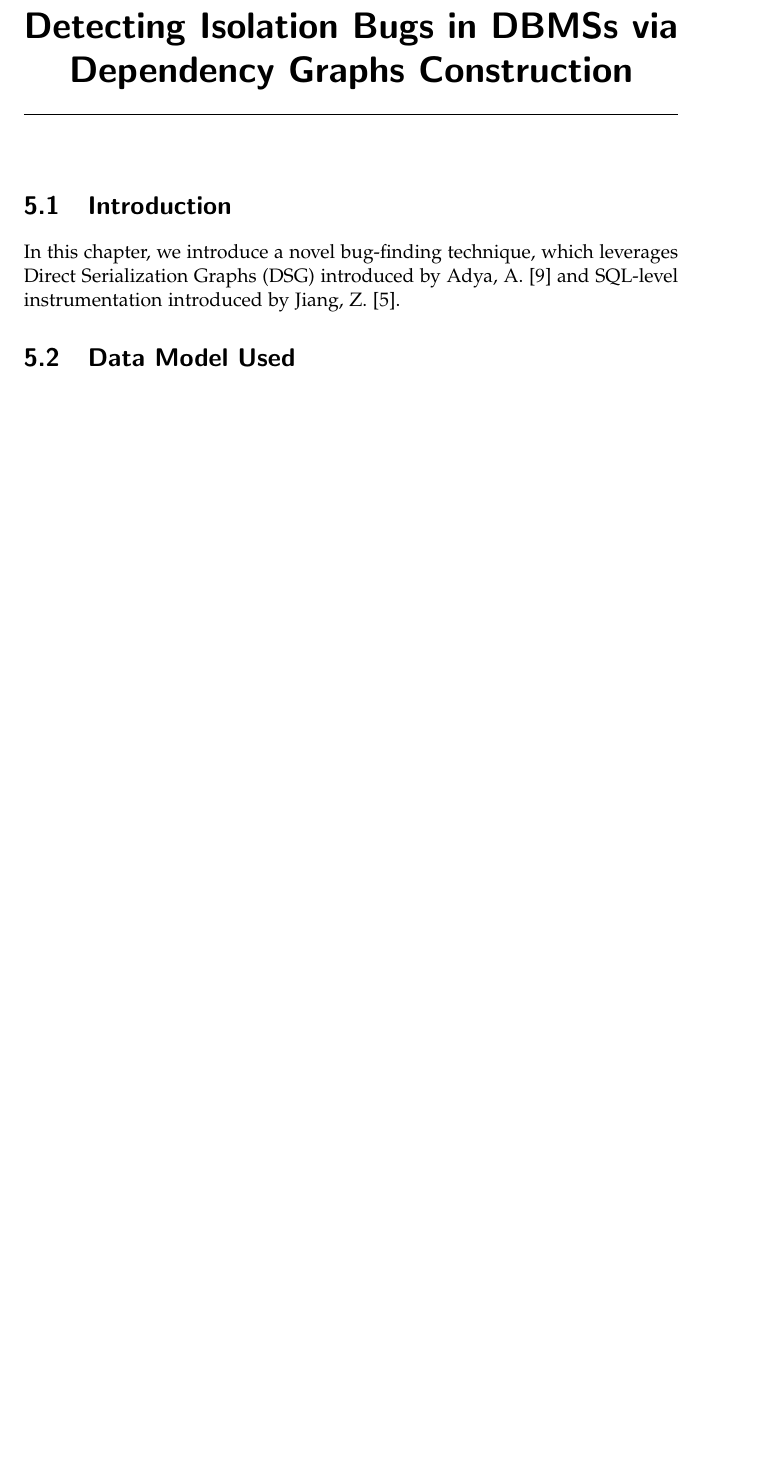
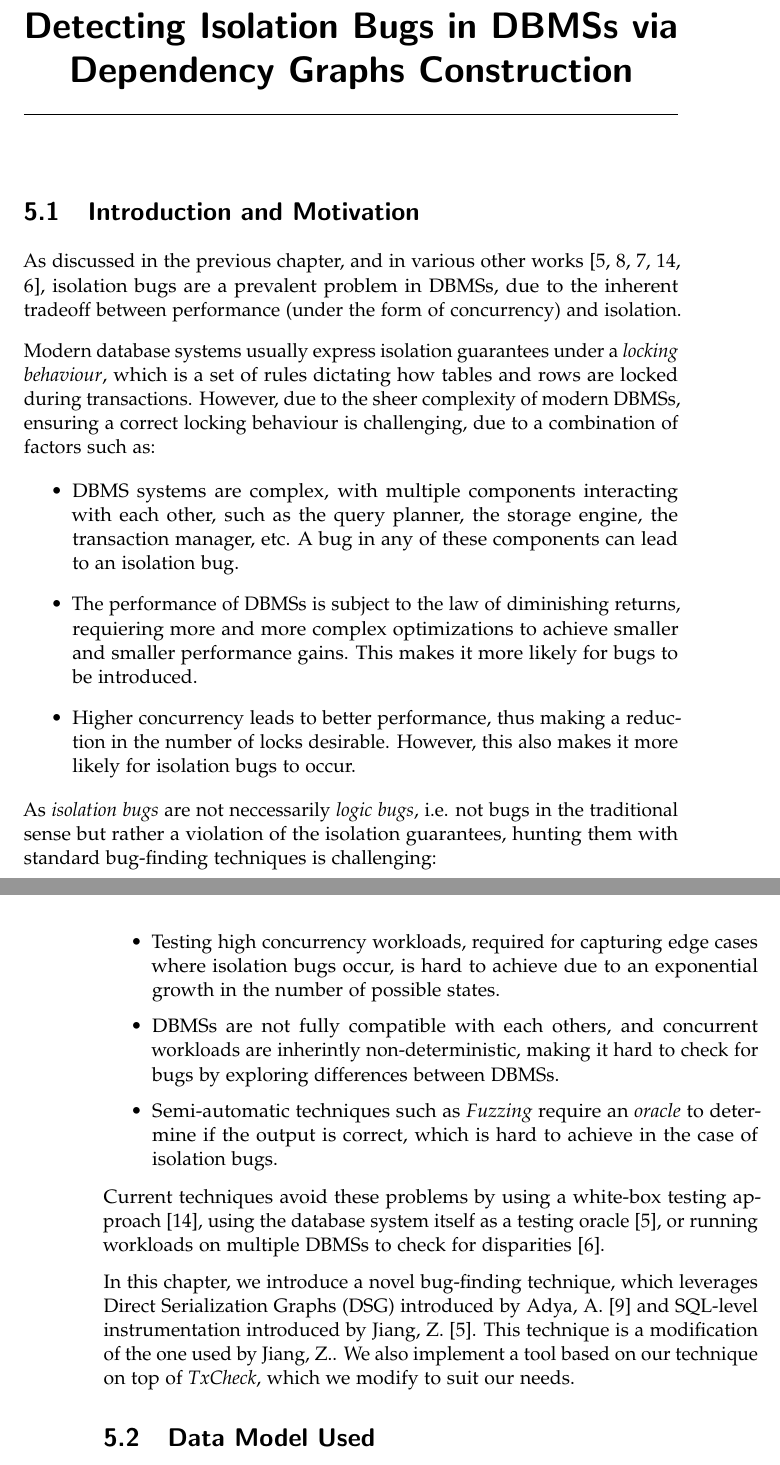
Before and after one commit to theodormoroianu/MasterThesisReport, a LaTeX thesis (thesis.tex, which reads adya_dependency_graph.tex): part of page 33 of 40 before the commit and two parts of pages 33 and 34 of 40 after it, the two joined at a grey line, cut so that both start at the same text, the shorter picture padded with empty space. Compiled offline with pdfLaTeX.

Commit message:
Add intro to dependency graphs.

```diff
--- a/adya_dependency_graph.tex
+++ b/adya_dependency_graph.tex
@@ -1,8 +1,29 @@
 \chapter{Detecting Isolation Bugs in DBMSs via Dependency Graphs Construction}
 
-\section{Introduction}
+\section{Introduction and Motivation}
 
-In this chapter, we introduce a novel bug-finding technique, which leverages Direct Serialization Graphs (DSG) introduced by Adya, A. \cite{adya1999weak} and SQL-level instrumentation introduced by Jiang, Z. \cite{jiang2023detecting}.
+As discussed in the previous chapter, and in various other works \cite{jiang2023detecting,cui2024understanding_ICSE2024,dou2023detecting_ICSE2023,clark2024validating,cui2022differentially_ASE2022}, isolation bugs are a prevalent problem in DBMSs, due to the inherent tradeoff between performance (under the form of concurrency) and isolation.
+
+Modern database systems usually express isolation guarantees under a \textit{locking behaviour}, which is a set of rules dictating how tables and rows are locked during transactions. However, due to the sheer complexity of modern DBMSs, ensuring a correct locking behaviour is challenging, due to a combination of factors such as:
+
+\begin{itemize}
+    \item DBMS systems are complex, with multiple components interacting with each other, such as the query planner, the storage engine, the transaction manager, etc. A bug in any of these components can lead to an isolation bug.
+    \item The performance of DBMSs is subject to the law of diminishing returns, requiering more and more complex optimizations to achieve smaller and smaller performance gains. This makes it more likely for bugs to be introduced.
+    \item Higher concurrency leads to better performance, thus making a reduction in the number of locks desirable. However, this also makes it more likely for isolation bugs to occur.
+\end{itemize}
+
+As \textit{isolation bugs} are not neccessarily \textit{logic bugs}, i.e. not bugs in the traditional sense but rather a violation of the isolation guarantees, hunting them with standard bug-finding techniques is challenging:
+
+\begin{itemize}
+    \item Testing high concurrency workloads, required for capturing edge cases where isolation bugs occur, is hard to achieve due to an exponential growth in the number of possible states.
+    \item DBMSs are not fully compatible with each others, and concurrent workloads are inherintly non-deterministic, making it hard to check for bugs by exploring differences between DBMSs.
+    \item Semi-automatic techniques such as \textit{Fuzzing} require an \textit{oracle} to determine if the output is correct, which is hard to achieve in the case of isolation bugs.
+\end{itemize}
+
+Current techniques avoid these problems by using a white-box testing approach \cite{clark2024validating}, using the database system itself as a testing oracle \cite{jiang2023detecting}, or running workloads on multiple DBMSs to check for disparities \cite{cui2022differentially_ASE2022}.
+
+In this chapter, we introduce a novel bug-finding technique, which leverages Direct Serialization Graphs (DSG) introduced by Adya, A. \cite{adya1999weak} and SQL-level instrumentation introduced by Jiang, Z. \cite{jiang2023detecting}. This technique is a modification of the one used by Jiang, Z.. We also implement a tool based on our technique on top of \textit{TxCheck}, which we modify to suit our needs.
+
 
 \section{Data Model Used}
 
```
Also changed, not shown: thesis.pdf.
